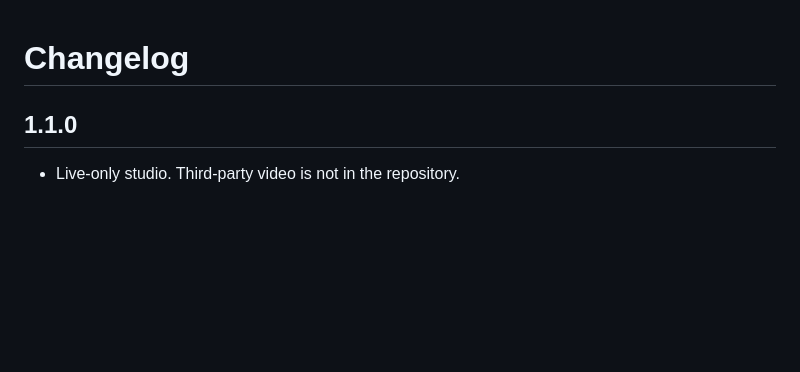
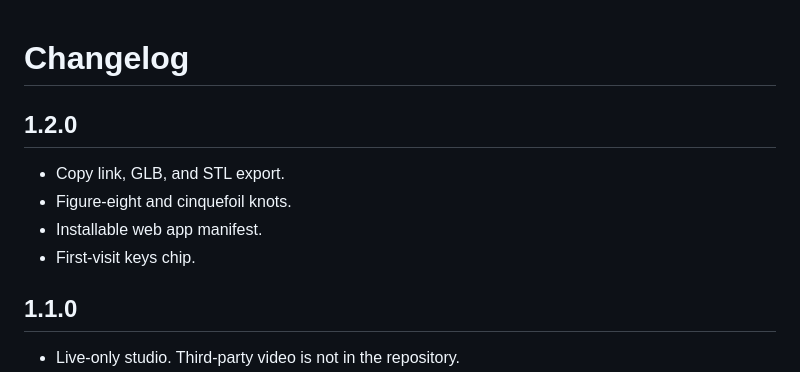
Before and after one commit to Manaiakalani/trefoil, a Markdown page: CHANGELOG.md, the part around the change. Drawn GitHub-style; blank space fills up the shorter version.

```diff
--- a/CHANGELOG.md
+++ b/CHANGELOG.md
@@ -1,4 +1,11 @@
 # Changelog
+
+## 1.2.0
+
+- Copy link, GLB, and STL export.
+- Figure-eight and cinquefoil knots.
+- Installable web app manifest.
+- First-visit keys chip.
 
 ## 1.1.0
 
```
Also changed, not shown: .github/PULL_REQUEST_TEMPLATE.md (added, +8 -0 lines), CONTRIBUTING.md (+2 -2 lines), README.md (+27 -2 lines), docs/mark.png (added), docs/word.png (added), 10 other files.
